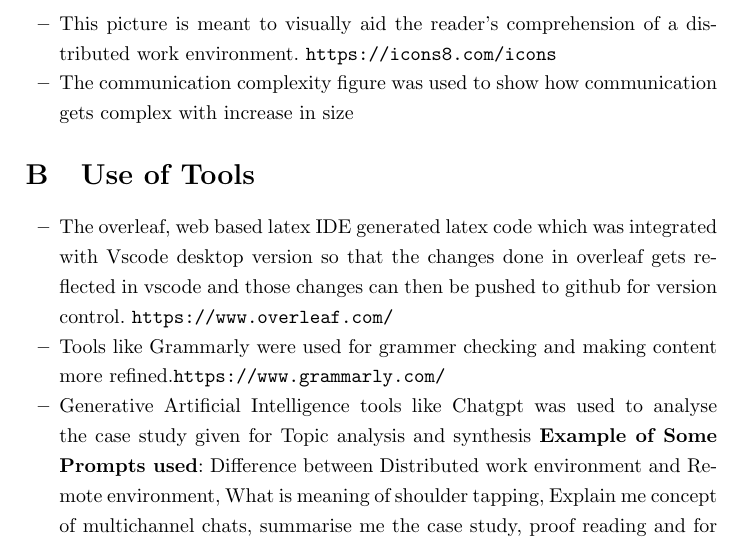
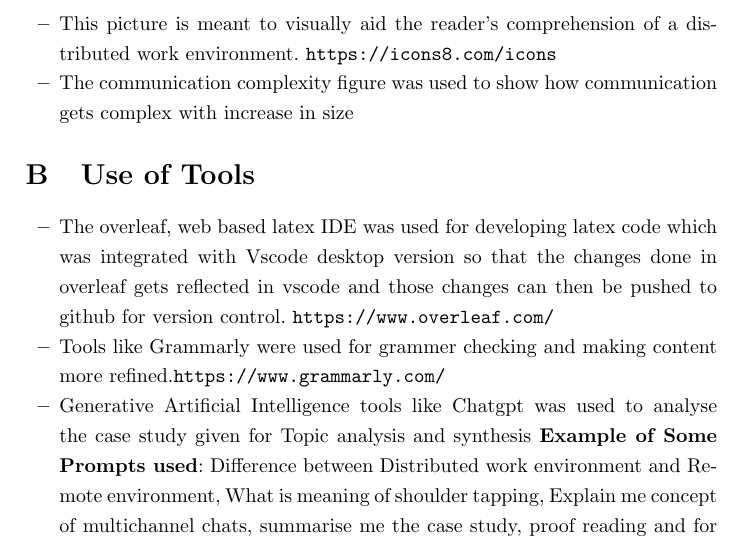
Before and after one commit to Het95/40200513-SOEN6481-TAS, a LaTeX paper (40200513Report.tex): part of page 13 of 13, cut so that both start at the same text. Compiled offline with pdfLaTeX.

Commit message:
Updated appendix

```diff
--- a/40200513Report.tex
+++ b/40200513Report.tex
@@ -233,7 +233,7 @@ Acknowledgments: chatgpt, perplexity
 \end{itemize}
 \section{Use of Tools}
 \begin{itemize}
-    \item The overleaf, web based latex IDE generated latex code which was integrated with Vscode desktop version so that the changes done in overleaf gets reflected in vscode and those changes can then be pushed to github for version control. \url{https://www.overleaf.com/}
+    \item The overleaf, web based latex IDE  was used for developing latex code which was integrated with Vscode desktop version so that the changes done in overleaf gets reflected in vscode and those changes can then be pushed to github for version control. \url{https://www.overleaf.com/}
     \item Tools like Grammarly were used for grammer checking and making content more refined.\url{https://www.grammarly.com/}
     \item Generative Artificial Intelligence tools like Chatgpt was used to analyse the case study given for Topic analysis and synthesis \textbf{Example of Some Prompts used}: Difference between Distributed work environment and Remote environment, What is meaning of shoulder tapping, Explain me concept of multichannel chats, summarise me the case study, proof reading and for getting help with latex \url{https://chat.openai.com}
 \end{itemize}
```
